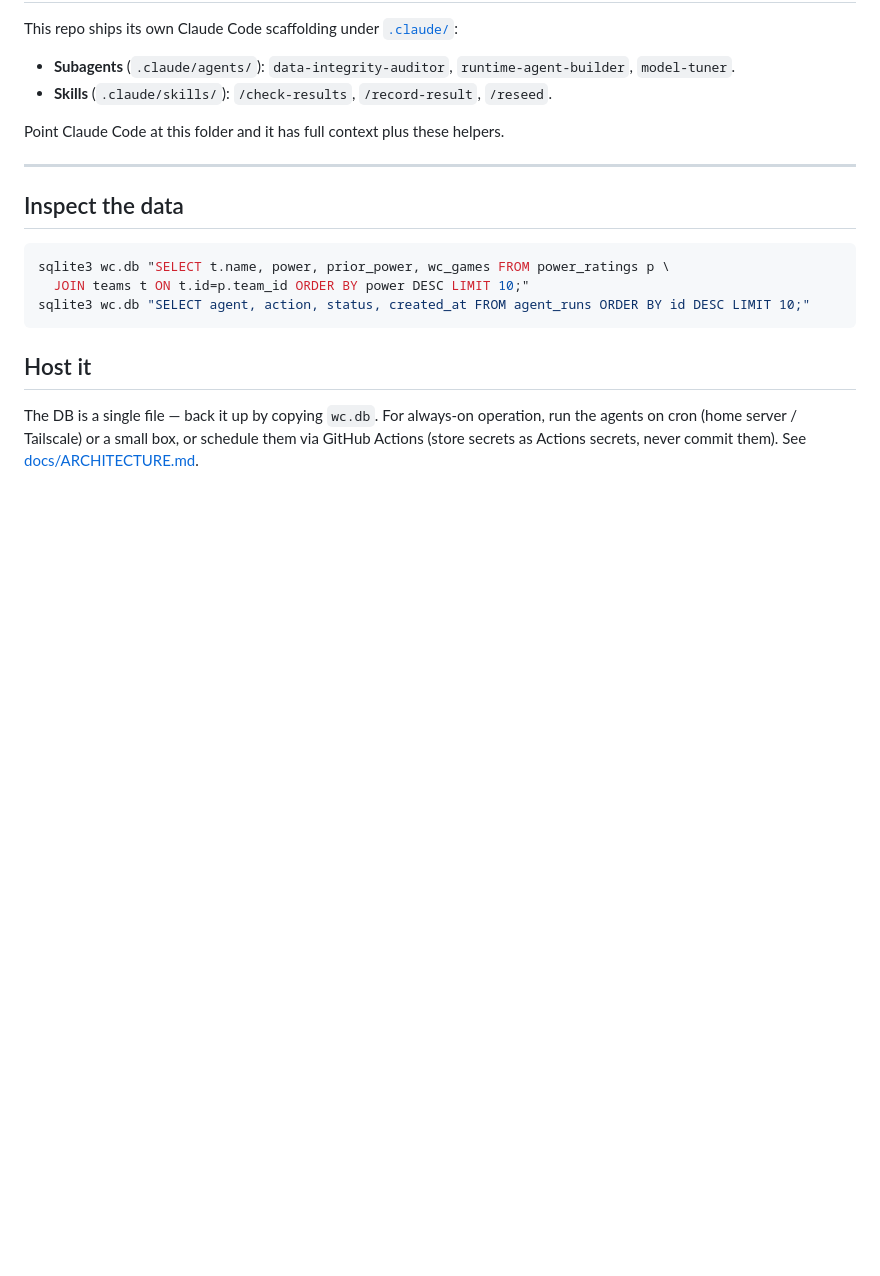
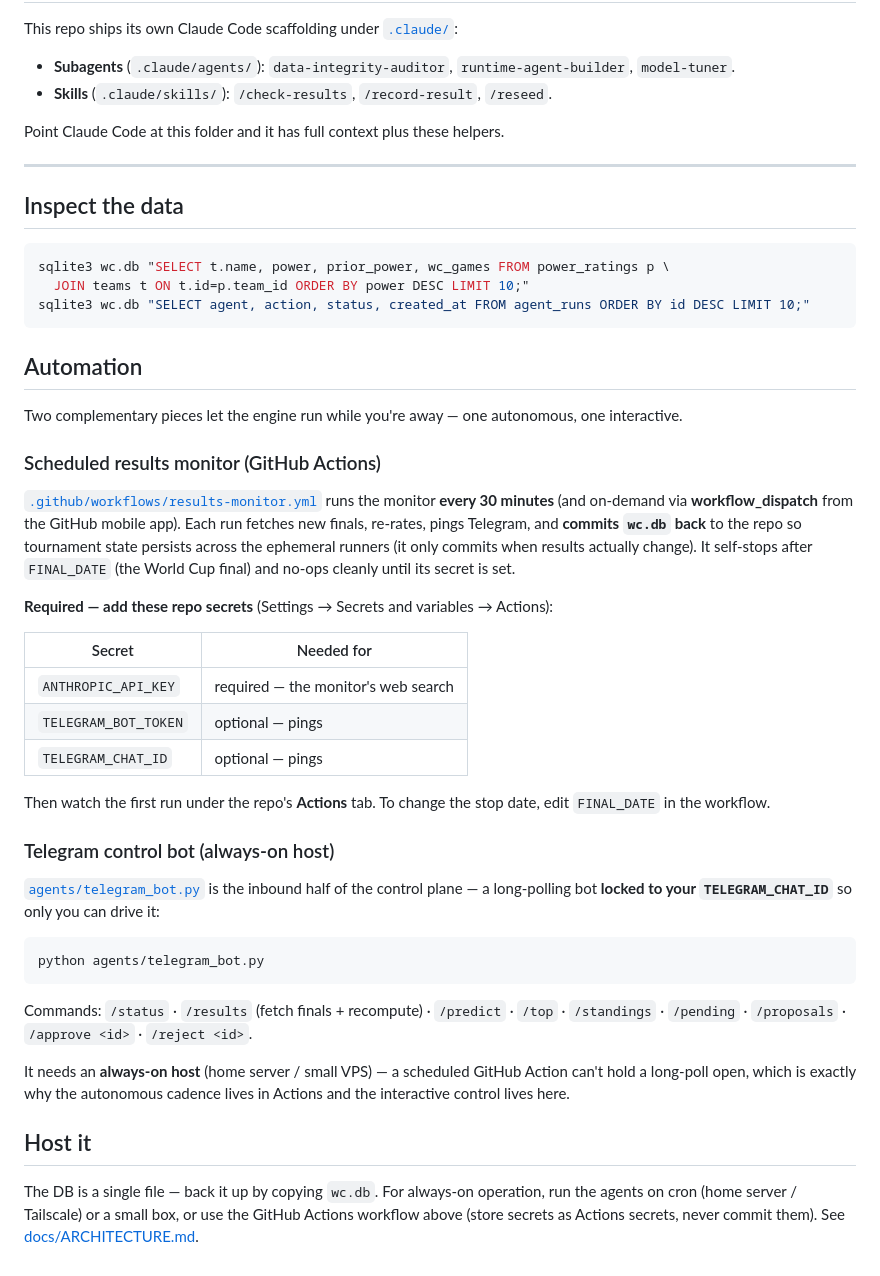
Before and after one commit to cbeninatto/WC-Engine, a Markdown page: README.md, the part around the change. Drawn GitHub-style; blank space fills up the shorter version.

Commit message:
docs: add Automation section (Actions workflow + Telegram bot)
Co-Authored-By: Claude Opus 4.8 <noreply@anthropic.com>

````diff
--- a/README.md
+++ b/README.md
@@ -133,9 +133,50 @@ sqlite3 wc.db "SELECT t.name, power, prior_power, wc_games FROM power_ratings p
 sqlite3 wc.db "SELECT agent, action, status, created_at FROM agent_runs ORDER BY id DESC LIMIT 10;"
 ```
 
+## Automation
+
+Two complementary pieces let the engine run while you're away — one autonomous, one
+interactive.
+
+### Scheduled results monitor (GitHub Actions)
+
+[`.github/workflows/results-monitor.yml`](.github/workflows/results-monitor.yml) runs the
+monitor **every 30 minutes** (and on-demand via **workflow_dispatch** from the GitHub
+mobile app). Each run fetches new finals, re-rates, pings Telegram, and **commits `wc.db`
+back** to the repo so tournament state persists across the ephemeral runners (it only
+commits when results actually change). It self-stops after `FINAL_DATE` (the World Cup
+final) and no-ops cleanly until its secret is set.
+
+**Required — add these repo secrets** (Settings → Secrets and variables → Actions):
+
+| Secret | Needed for |
+|--------|-----------|
+| `ANTHROPIC_API_KEY` | required — the monitor's web search |
+| `TELEGRAM_BOT_TOKEN` | optional — pings |
+| `TELEGRAM_CHAT_ID` | optional — pings |
+
+Then watch the first run under the repo's **Actions** tab. To change the stop date, edit
+`FINAL_DATE` in the workflow.
+
+### Telegram control bot (always-on host)
+
+[`agents/telegram_bot.py`](agents/telegram_bot.py) is the inbound half of the control
+plane — a long-polling bot **locked to your `TELEGRAM_CHAT_ID`** so only you can drive it:
+
+```bash
+python agents/telegram_bot.py
+```
+
+Commands: `/status` · `/results` (fetch finals + recompute) · `/predict` · `/top` ·
+`/standings` · `/pending` · `/proposals` · `/approve <id>` · `/reject <id>`.
+
+It needs an **always-on host** (home server / small VPS) — a scheduled GitHub Action can't
+hold a long-poll open, which is exactly why the autonomous cadence lives in Actions and the
+interactive control lives here.
+
 ## Host it
 
 The DB is a single file — back it up by copying `wc.db`. For always-on operation, run the
-agents on cron (home server / Tailscale) or a small box, or schedule them via GitHub
-Actions (store secrets as Actions secrets, never commit them). See
+agents on cron (home server / Tailscale) or a small box, or use the GitHub Actions workflow
+above (store secrets as Actions secrets, never commit them). See
 [docs/ARCHITECTURE.md](docs/ARCHITECTURE.md#remote-access).
````
